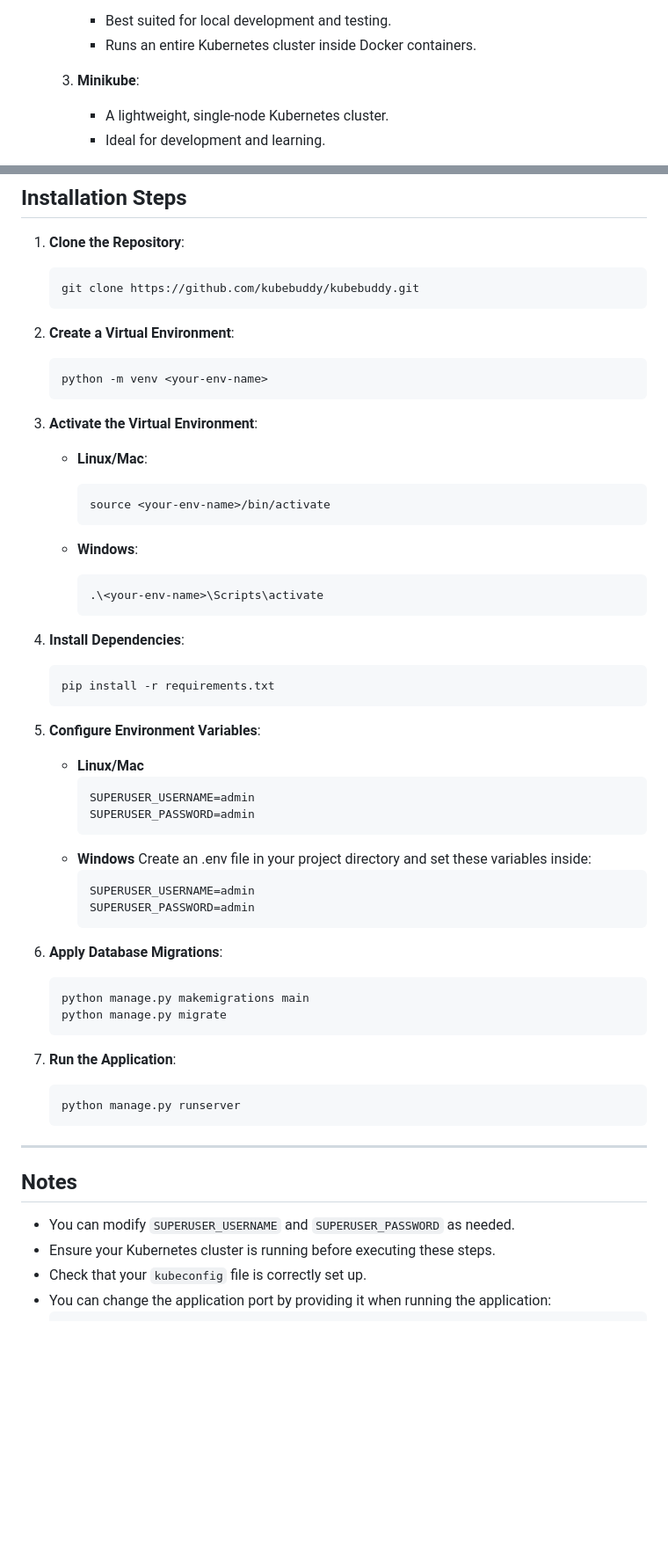
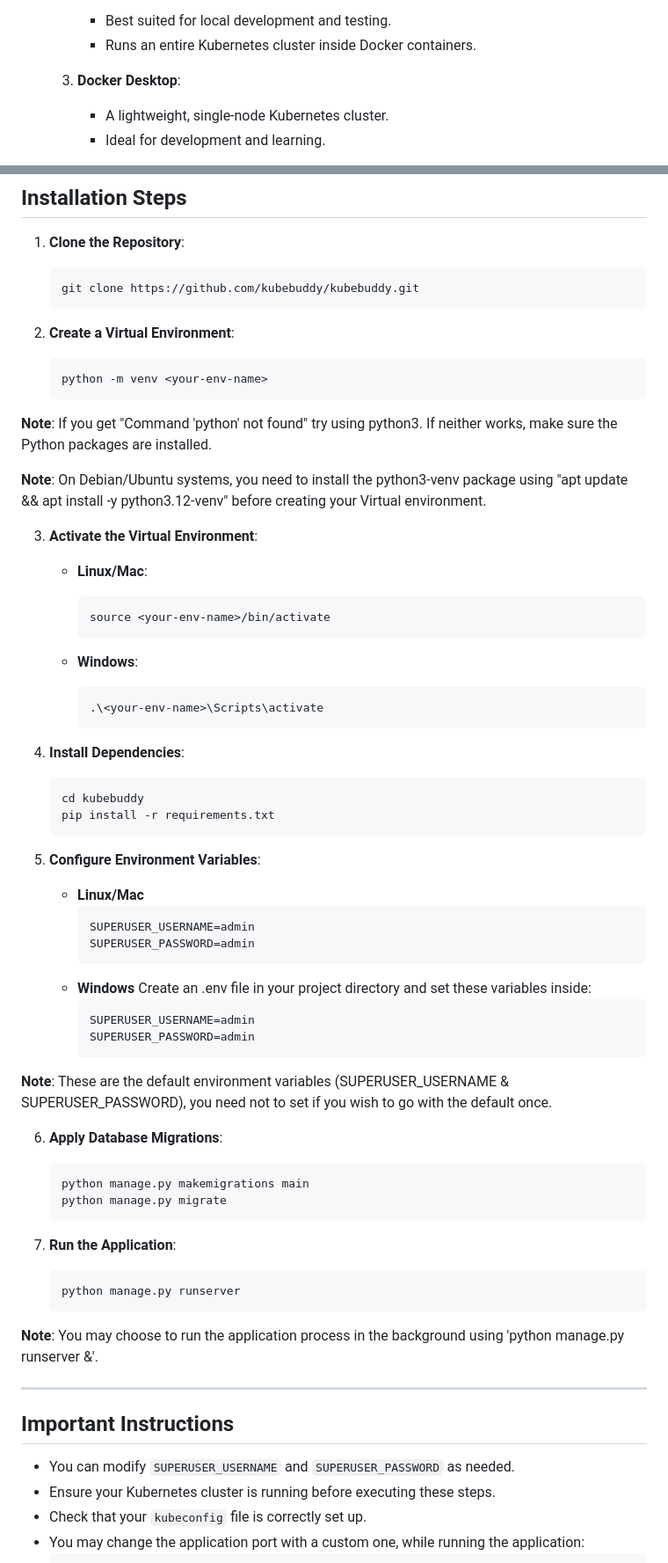
Before and after one commit to kubebuddy/kubebuddy.github.io, a Markdown page: documents/docs-md/installation.md, 2 parts joined by grey strips. Shown at 88% size. Drawn GitHub-style; blank space fills up the shorter version.

Commit message:
Installation steps are rectified

````diff
--- a/documents/docs-md/installation.md
+++ b/documents/docs-md/installation.md
@@ -16,7 +16,7 @@ Kubebuddy is a versatile solution that can be deployed across multiple platforms
      - Best suited for local development and testing.
      - Runs an entire Kubernetes cluster inside Docker containers.
 
-  3. **Minikube**:
+  3. **Docker Desktop**:
      - A lightweight, single-node Kubernetes cluster.
      - Ideal for development and learning.
 
@@ -48,6 +48,9 @@ Kubebuddy is a versatile solution that can be deployed across multiple platforms
    ```bash
    python -m venv <your-env-name>
    ```
+**Note**: If you get "Command 'python' not found" try using python3. If neither works, make sure the Python packages are installed.
+
+**Note**: On Debian/Ubuntu systems, you need to install the python3-venv package using "apt update && apt install -y python3.12-venv" before creating your Virtual environment.
 
 3. **Activate the Virtual Environment**:
 
@@ -65,6 +68,7 @@ Kubebuddy is a versatile solution that can be deployed across multiple platforms
 4. **Install Dependencies**:
 
    ```bash
+   cd kubebuddy
    pip install -r requirements.txt
    ```
 
@@ -82,6 +86,8 @@ Kubebuddy is a versatile solution that can be deployed across multiple platforms
      SUPERUSER_PASSWORD=admin
      ```
 
+**Note**: These are the default environment variables (SUPERUSER_USERNAME & SUPERUSER_PASSWORD), you need not to set if you wish to go with the default once.
+
 6. **Apply Database Migrations**:
 
    ```bash
@@ -93,13 +99,14 @@ Kubebuddy is a versatile solution that can be deployed across multiple platforms
    ```bash
    python manage.py runserver
    ```
+**Note**: You may choose to run the application process in the background using 'python manage.py runserver &'.
 
 ---
 
-## Notes
+## Important Instructions
 
 - You can modify `SUPERUSER_USERNAME` and `SUPERUSER_PASSWORD` as needed.
 - Ensure your Kubernetes cluster is running before executing these steps.
 - Check that your `kubeconfig` file is correctly set up.
-- You can change the application port by providing it when running the application:
+- You may change the application port with a custom one, while running the application:
   ```bash
````
Also changed, not shown: other parts of documents/docs-md/installation.md (+1 -1 lines).
